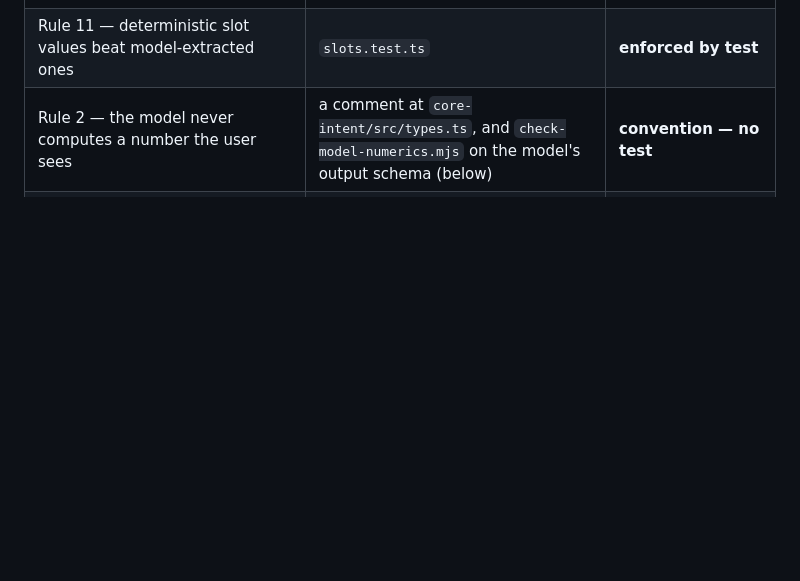
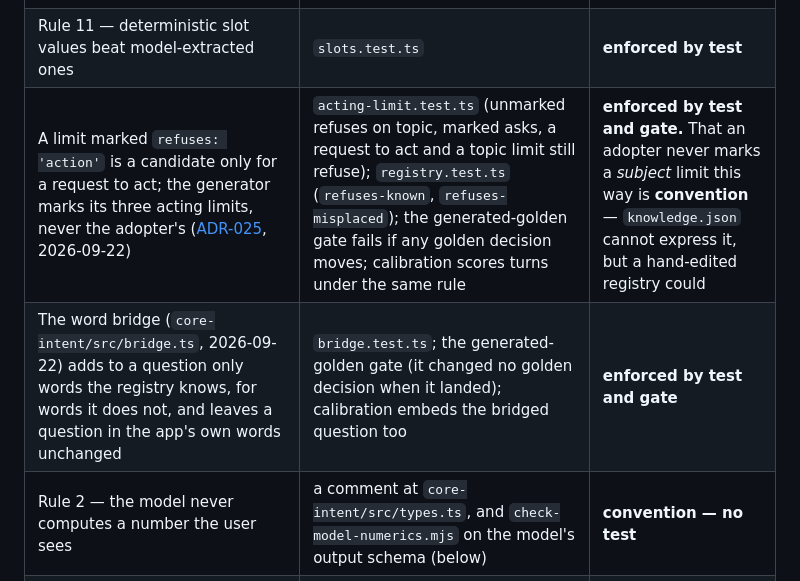
Before and after one commit to andrecpramos/NextGen-Interface, a Markdown page: .claude/docs/critical-infrastructure.md, the part around the change. GitHub-like rendering; blank space fills up the shorter version.

```diff
--- a/.claude/docs/critical-infrastructure.md
+++ b/.claude/docs/critical-infrastructure.md
@@ -190,6 +190,8 @@ taps through.
 | Rule 14, the exception — `UNCALIBRATED_BOUNDARY_FLOOR` (0.15), written into the `thresholds.hashing.json` of a kit bundle built with **no** calibration, so a declared limit must score that much in its own right before it refuses (2026-09-21) | `boundary-floor.test.ts` (the mechanism; absent from every calibrated profile) and `kit.test.ts` (an uncalibrated bundle carries it, a calibrated one does not). **`check-thresholds.mjs` does not see it**: it lives in `packages/kit/src/build.ts`, not in `THRESHOLD_PROFILES`, and is not one of the swept fields | **a hand-set stand-in, disclosed, not enforced.** Chosen after seeing one real app's data (7 of 12 everyday questions refused without it, 1 with it); the number is the likely-one tier's own "barely a match" bar, not a fit. A calibration replaces it. Replace it with a swept floor when a real adopter's golden set exists |
 | Rule 8 (the device is the source of truth), for what a visitor attaches — a photo or a file never leaves the device: not to the router, a trace, a prompt or any request; it reaches only the page, as `nextgen:attach` ([ADR-024](../decisions/ADR-024.md), 2026-09-21) | `assistant.test.ts`: the router is asked with a string that contains neither the file nor its name; `fetch` is never called; a message of only a file is answered without the router. **`check-network-egress.mjs` cannot see this** — it reads URL literals, and a file sent to a variable URL would pass it | **enforced by test, not by a gate.** A change that adds a request would have to break those tests to ship |
 | Rule 11 — deterministic slot values beat model-extracted ones | `slots.test.ts` | **enforced by test** |
+| A limit marked `refuses: 'action'` is a candidate only for a request to act; the generator marks its three acting limits, never the adopter's ([ADR-025](../decisions/ADR-025.md), 2026-09-22) | `acting-limit.test.ts` (unmarked refuses on topic, marked asks, a request to act and a topic limit still refuse); `registry.test.ts` (`refuses-known`, `refuses-misplaced`); the generated-golden gate fails if any golden decision moves; calibration scores turns under the same rule | **enforced by test and gate.** That an adopter never marks a *subject* limit this way is **convention** — `knowledge.json` cannot express it, but a hand-edited registry could |
+| The word bridge (`core-intent/src/bridge.ts`, 2026-09-22) adds to a question only words the registry knows, for words it does not, and leaves a question in the app's own words unchanged | `bridge.test.ts`; the generated-golden gate (it changed no golden decision when it landed); calibration embeds the bridged question too | **enforced by test and gate** |
 | Rule 2 — the model never computes a number the user sees | a comment at `core-intent/src/types.ts`, and `check-model-numerics.mjs` on the model's output schema (below) | **convention — no test** |
 | Derived artefacts follow their inputs: a change to `normalize()`, the encoder or a registry regenerates the thresholds, indexes and scorecards built from it | `tooling/scripts/check-derived-artefacts.mjs`, in CI since WP-46. It runs `rebuild-indexes.mjs --check` (each shipped index equals a fresh rebuild by the generator's own `writeIndexes`), `calibrate-registries.mjs --check` (the per-registry thresholds equal a fresh sweep) and `verify-browser-parity.mjs` (the browser makes the server's decision on all 210 turns). `check-thresholds.mjs` still covers the reference registry | **gate (2026-09-11, WP-46).** It went stale once before this existed: ten shipped indexes, with CI green |
 
```
Also changed, not shown: .claude/decisions/ADR-025.md (added, +108 -0 lines).
